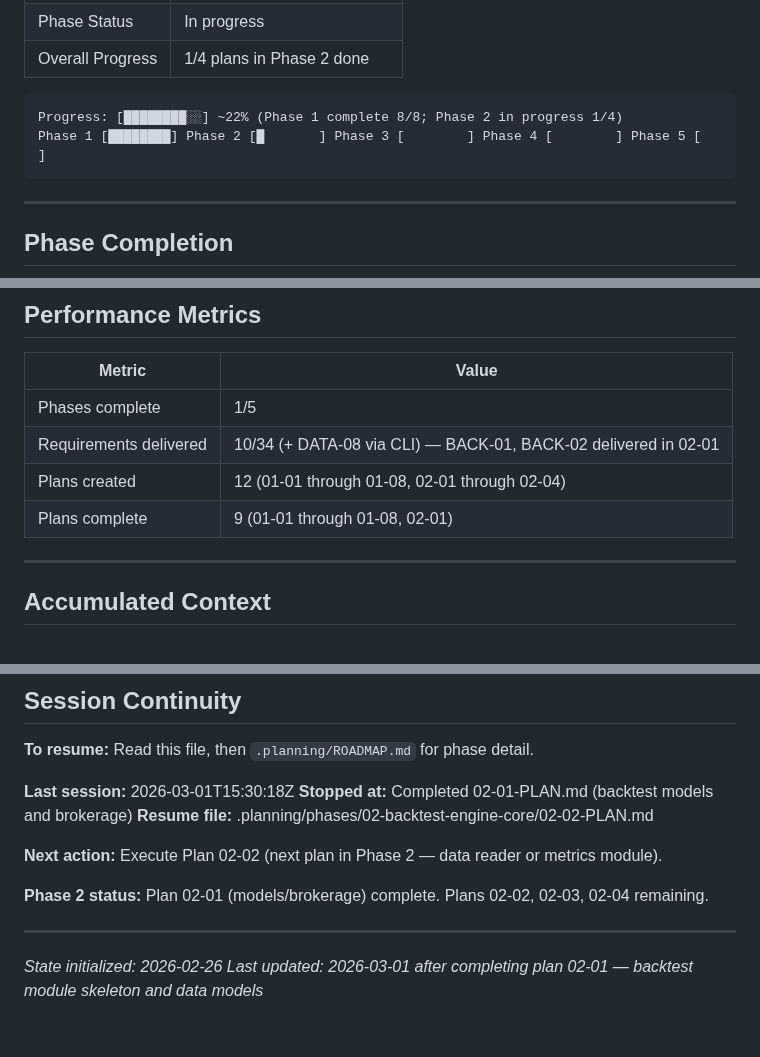
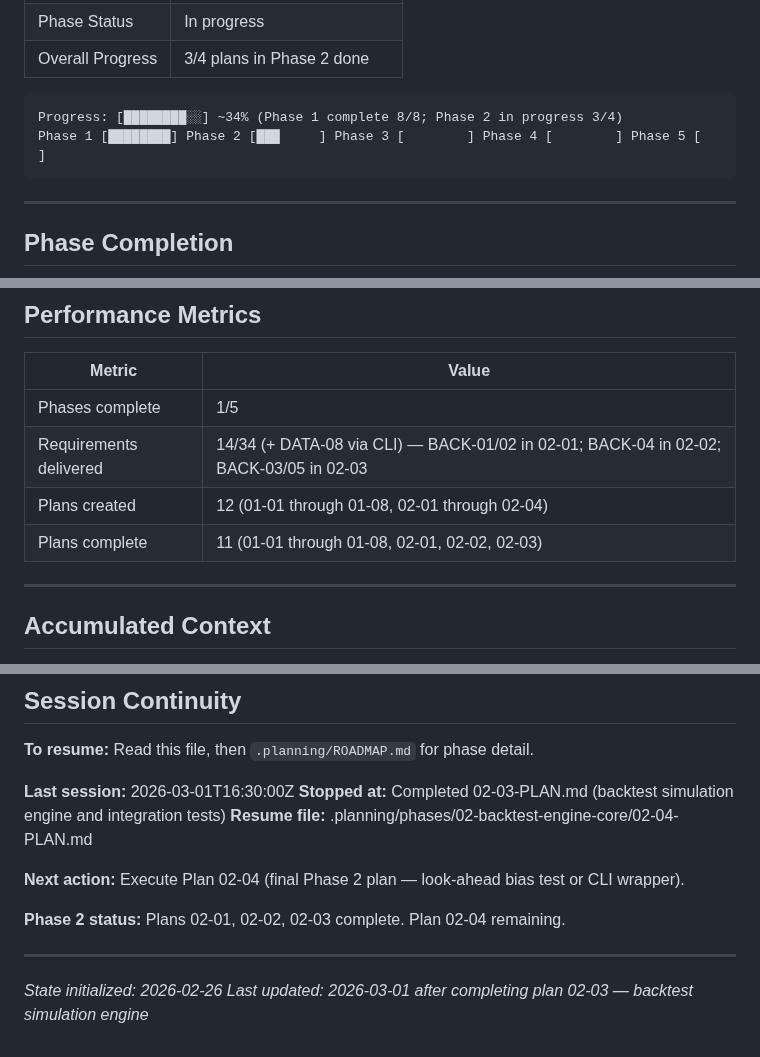
Before and after one commit to thegr4nge/portfolioforge, a Markdown page: .planning/STATE.md, 3 parts joined by grey strips. Rendered like a GitHub page.

````diff
--- a/.planning/STATE.md
+++ b/.planning/STATE.md
@@ -18,9 +18,9 @@
 | Phase Status | In progress |
-| Overall Progress | 1/4 plans in Phase 2 done |
+| Overall Progress | 3/4 plans in Phase 2 done |
 
 ```
-Progress: [████████░░] ~22% (Phase 1 complete 8/8; Phase 2 in progress 1/4)
-Phase 1 [████████] Phase 2 [█       ] Phase 3 [        ] Phase 4 [        ] Phase 5 [        ]
+Progress: [████████░░] ~34% (Phase 1 complete 8/8; Phase 2 in progress 3/4)
+Phase 1 [████████] Phase 2 [███     ] Phase 3 [        ] Phase 4 [        ] Phase 5 [        ]
 ```
 
 ---
@@ -42,9 +42,9 @@ Phase 1 [████████] Phase 2 [█       ] Phase 3 [        ] Phase
 | Metric | Value |
 |--------|-------|
 | Phases complete | 1/5 |
-| Requirements delivered | 10/34 (+ DATA-08 via CLI) — BACK-01, BACK-02 delivered in 02-01 |
+| Requirements delivered | 14/34 (+ DATA-08 via CLI) — BACK-01/02 in 02-01; BACK-04 in 02-02; BACK-03/05 in 02-03 |
 | Plans created | 12 (01-01 through 01-08, 02-01 through 02-04) |
-| Plans complete | 9 (01-01 through 01-08, 02-01) |
+| Plans complete | 11 (01-01 through 01-08, 02-01, 02-02, 02-03) |
 
 ---
 
@@ -129,15 +134,15 @@ Phase 1 [████████] Phase 2 [█       ] Phase 3 [        ] Phase
 
 **To resume:** Read this file, then `.planning/ROADMAP.md` for phase detail.
 
-**Last session:** 2026-03-01T15:30:18Z
-**Stopped at:** Completed 02-01-PLAN.md (backtest models and brokerage)
-**Resume file:** .planning/phases/02-backtest-engine-core/02-02-PLAN.md
+**Last session:** 2026-03-01T16:30:00Z
+**Stopped at:** Completed 02-03-PLAN.md (backtest simulation engine and integration tests)
+**Resume file:** .planning/phases/02-backtest-engine-core/02-04-PLAN.md
 
-**Next action:** Execute Plan 02-02 (next plan in Phase 2 — data reader or metrics module).
+**Next action:** Execute Plan 02-04 (final Phase 2 plan — look-ahead bias test or CLI wrapper).
 
-**Phase 2 status:** Plan 02-01 (models/brokerage) complete. Plans 02-02, 02-03, 02-04 remaining.
+**Phase 2 status:** Plans 02-01, 02-02, 02-03 complete. Plan 02-04 remaining.
 
 ---
 
 *State initialized: 2026-02-26*
-*Last updated: 2026-03-01 after completing plan 02-01 — backtest module skeleton and data models*
+*Last updated: 2026-03-01 after completing plan 02-03 — backtest simulation engine*
````
Also changed, not shown: other parts of .planning/STATE.md (+8 -3 lines), .planning/ROADMAP.md (+3 -3 lines), 1 other file.
